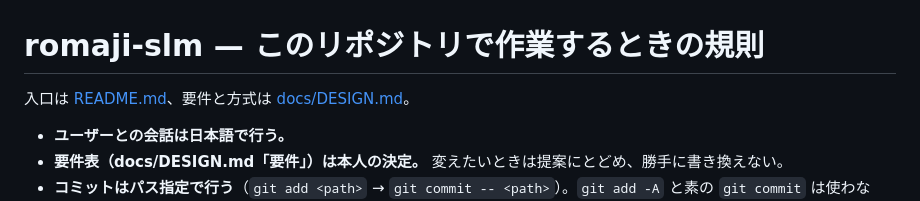
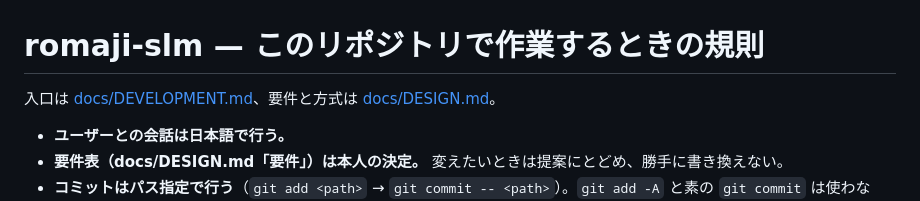
Before and after one commit to morikawa976321/romaji-slm, a Markdown page: CLAUDE.md, the part around the change. GitHub-like rendering.

```diff
--- a/CLAUDE.md
+++ b/CLAUDE.md
@@ -1,6 +1,6 @@
 # romaji-slm — このリポジトリで作業するときの規則
 
-入口は [README.md](README.md)、要件と方式は [docs/DESIGN.md](docs/DESIGN.md)。
+入口は [docs/DEVELOPMENT.md](docs/DEVELOPMENT.md)、要件と方式は [docs/DESIGN.md](docs/DESIGN.md)。
 
 - **ユーザーとの会話は日本語で行う。**
 - **要件表（docs/DESIGN.md「要件」）は本人の決定。** 変えたいときは提案にとどめ、勝手に書き換えない。
```
Also changed, not shown: README.md (+63 -15 lines), docs/DEVELOPMENT.md (added, +24 -0 lines), docs/parent-session-prompt.md (+1 -1 lines), docs/images/readme-convert.jpg (added), 1 other file.
